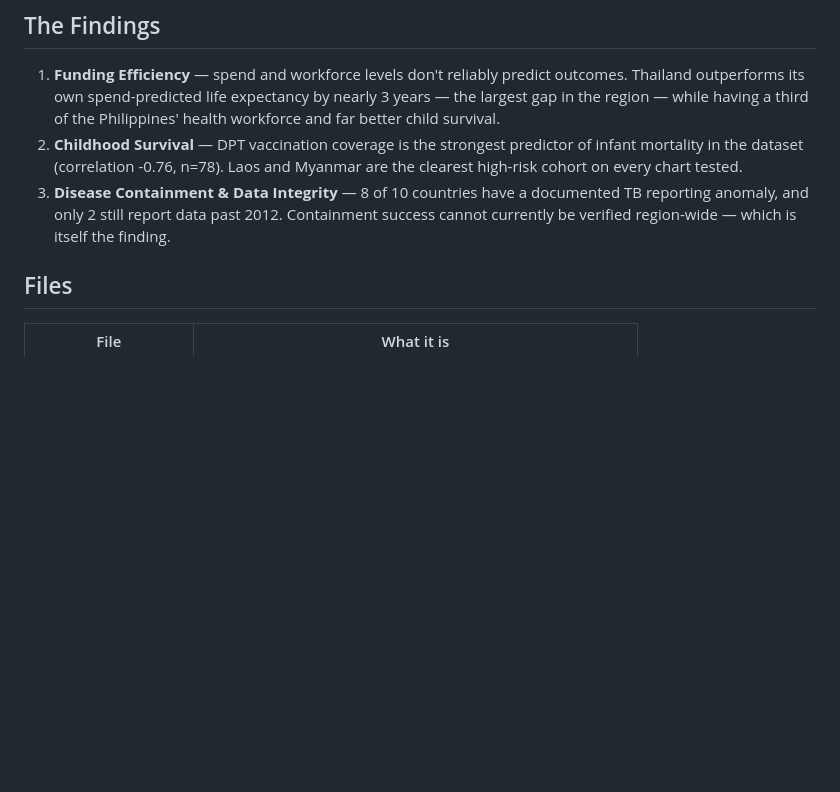
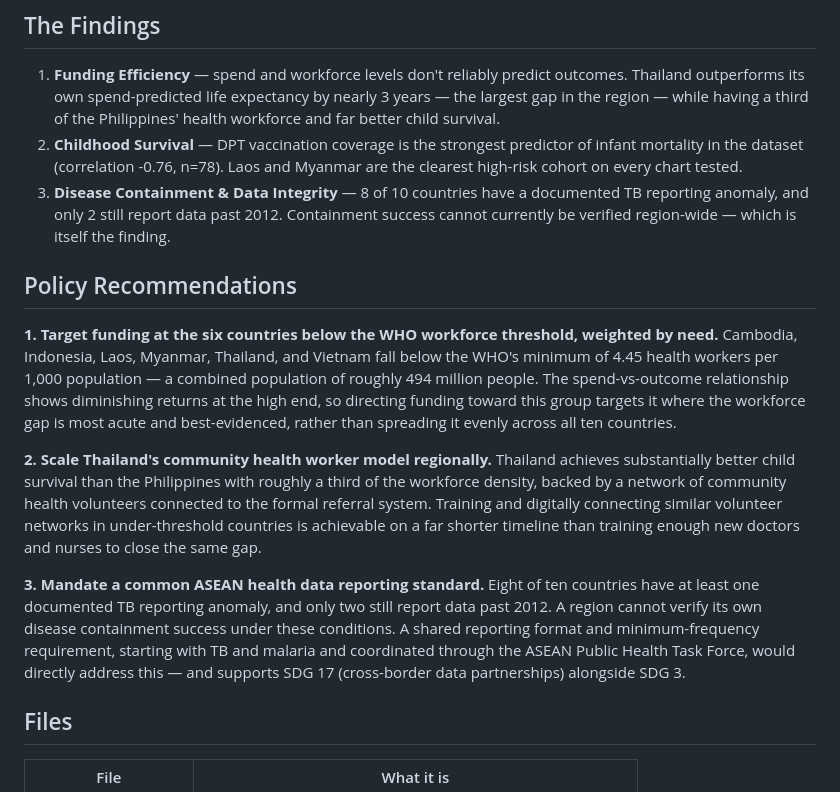
Before and after one commit to samuelejedegba/asean-health-equity-dashboard, a Markdown page: README.md, the part around the change. GitHub-like rendering; blank space fills up the shorter version.

```diff
--- a/README.md
+++ b/README.md
@@ -76,7 +76,29 @@ are the ones that survived that scrutiny.
    reporting anomaly, and only 2 still report data past 2012. Containment success cannot
    currently be verified region-wide — which is itself the finding.
 
+## Policy Recommendations
 
+**1. Target funding at the six countries below the WHO workforce threshold, weighted by need.**
+Cambodia, Indonesia, Laos, Myanmar, Thailand, and Vietnam fall below the WHO's minimum of
+4.45 health workers per 1,000 population — a combined population of roughly 494 million
+people. The spend-vs-outcome relationship shows diminishing returns at the high end, so
+directing funding toward this group targets it where the workforce gap is most acute and
+best-evidenced, rather than spreading it evenly across all ten countries.
+
+**2. Scale Thailand's community health worker model regionally.**
+Thailand achieves substantially better child survival than the Philippines with roughly a
+third of the workforce density, backed by a network of community health volunteers
+connected to the formal referral system. Training and digitally connecting similar
+volunteer networks in under-threshold countries is achievable on a far shorter timeline
+than training enough new doctors and nurses to close the same gap.
+
+**3. Mandate a common ASEAN health data reporting standard.**
+Eight of ten countries have at least one documented TB reporting anomaly, and only two
+still report data past 2012. A region cannot verify its own disease containment success
+under these conditions. A shared reporting format and minimum-frequency requirement,
+starting with TB and malaria and coordinated through the ASEAN Public Health Task Force,
+would directly address this — and supports SDG 17 (cross-border data partnerships)
+alongside SDG 3.
 
 
 ## Files
```
